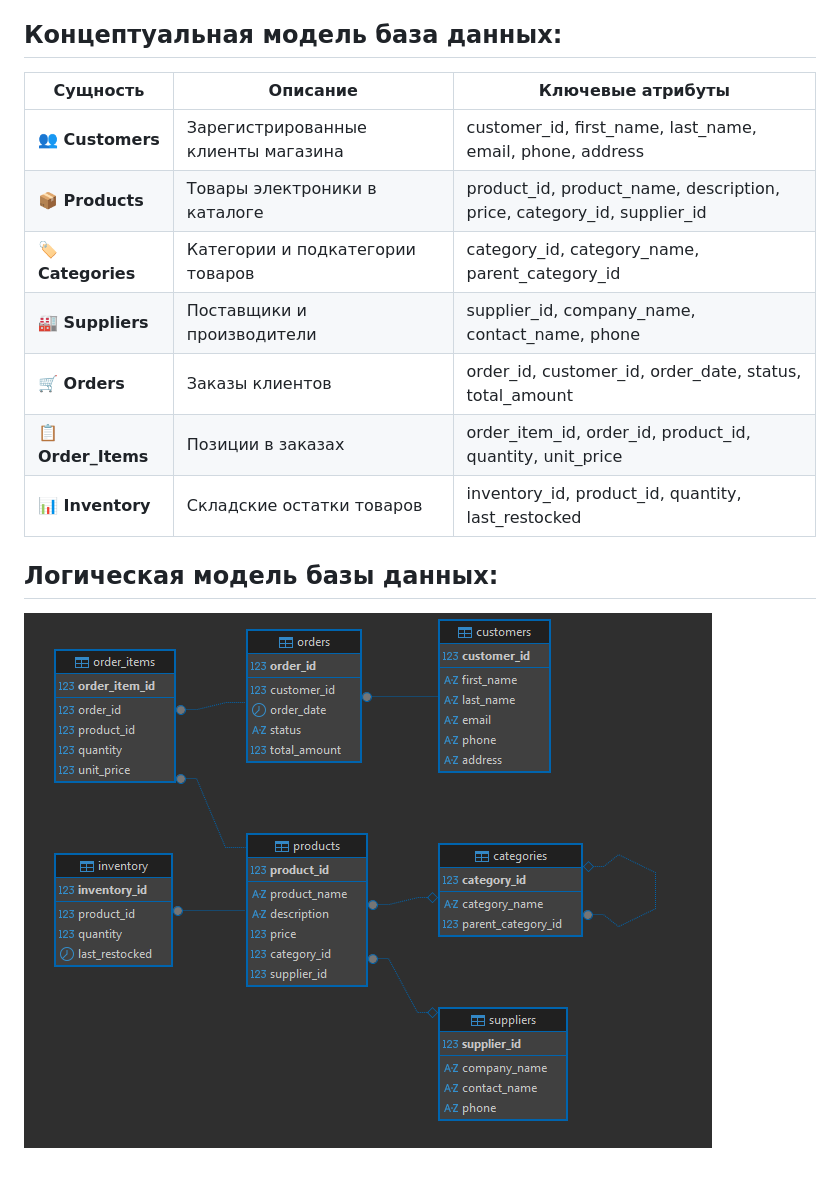
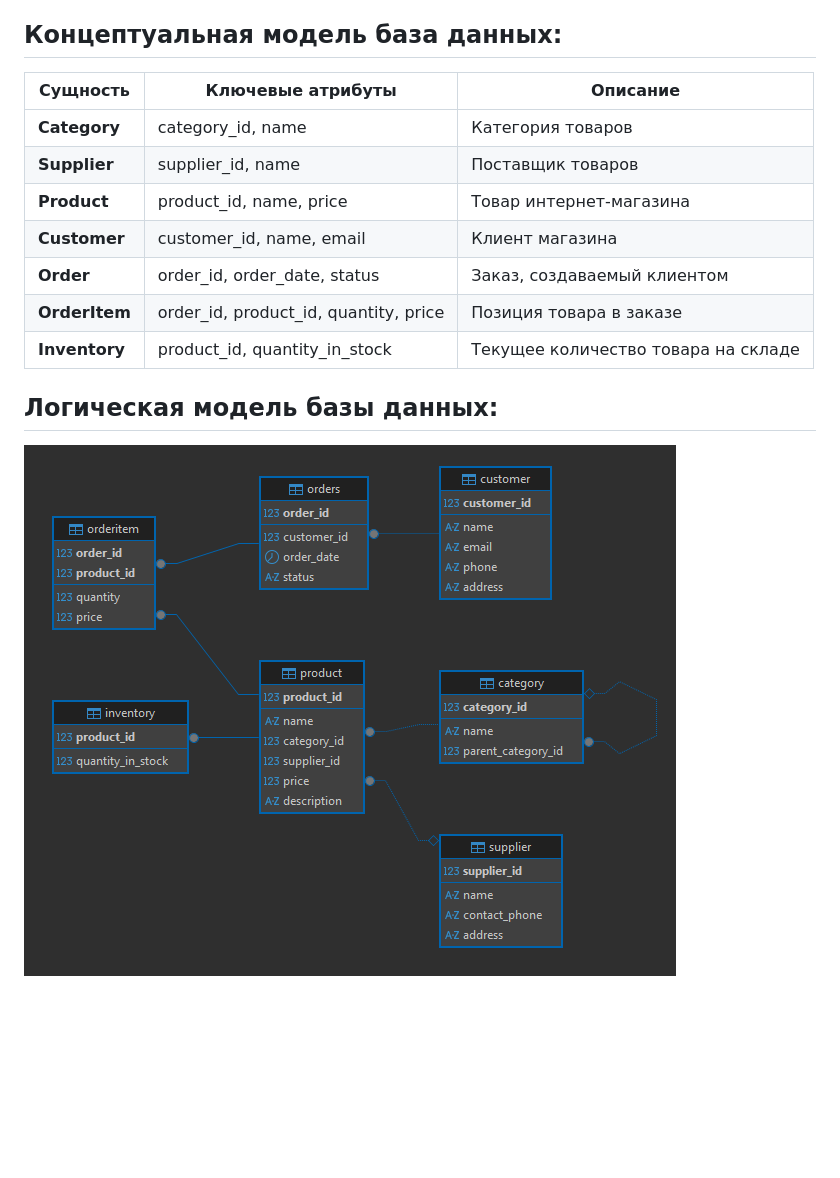
Before and after one commit to ImShef/Online-Store, a Markdown page: README.md, the part around the change. Drawn GitHub-style; pictures changed too: PhysModel/diagramm.png; blank space fills up the shorter version.

```diff
--- a/README.md
+++ b/README.md
@@ -6,15 +6,16 @@
 
 ## Концептуальная модель база данных:
 
-| Сущность | Описание | Ключевые атрибуты |
-|----------|-----------|-------------------|
-| **👥 Customers** | Зарегистрированные клиенты магазина | customer_id, first_name, last_name, email, phone, address |
-| **📦 Products** | Товары электроники в каталоге | product_id, product_name, description, price, category_id, supplier_id |
-| **🏷️ Categories** | Категории и подкатегории товаров | category_id, category_name, parent_category_id |
-| **🏭 Suppliers** | Поставщики и производители | supplier_id, company_name, contact_name, phone |
-| **🛒 Orders** | Заказы клиентов | order_id, customer_id, order_date, status, total_amount |
-| **📋 Order_Items** | Позиции в заказах | order_item_id, order_id, product_id, quantity, unit_price |
-| **📊 Inventory** | Складские остатки товаров | inventory_id, product_id, quantity, last_restocked |
+| Сущность      | Ключевые атрибуты                     | Описание                            |
+| ------------- | ------------------------------------- | ----------------------------------- |
+| **Category**  | category_id, name                     | Категория товаров                   |
+| **Supplier**  | supplier_id, name                     | Поставщик товаров                   |
+| **Product**   | product_id, name, price               | Товар интернет-магазина             |
+| **Customer**  | customer_id, name, email              | Клиент магазина                     |
+| **Order**     | order_id, order_date, status          | Заказ, создаваемый клиентом         |
+| **OrderItem** | order_id, product_id, quantity, price | Позиция товара в заказе             |
+| **Inventory** | product_id, quantity_in_stock         | Текущее количество товара на складе |
+
 
 ## Логическая модель базы данных:
 ![Изображение](https://raw.githubusercontent.com/ImShef/Online-Store/refs/heads/main/PhysModel/diagramm.png "Диаграмма")
```
Also changed, not shown: 1 other file.
